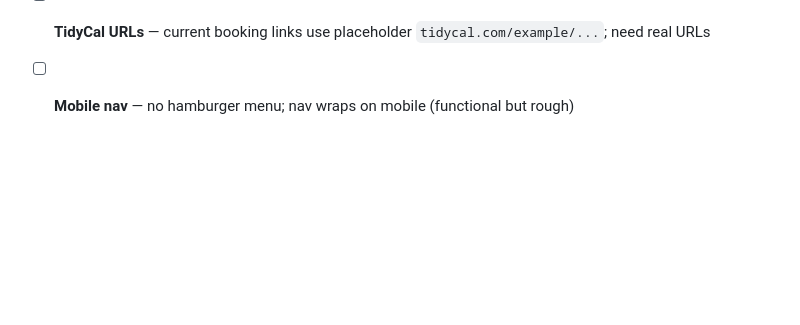
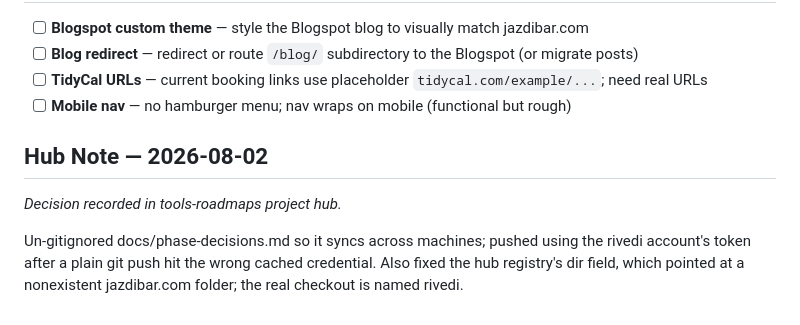
Before and after one commit to rivedi/rivedi, a Markdown page: docs/phase-decisions.md, the part around the change. Rendered like a GitHub page; blank space fills up the shorter version.

Commit message:
Hub note (tools-roadmaps): logged the gitignore fix

```diff
--- a/docs/phase-decisions.md
+++ b/docs/phase-decisions.md
@@ -65,3 +65,8 @@ Tracked in the Roadmap dashboard under the **Websites** tab (`tools-roadmaps` pr
 - [ ] **Blog redirect** — redirect or route `/blog/` subdirectory to the Blogspot (or migrate posts)
 - [ ] **TidyCal URLs** — current booking links use placeholder `tidycal.com/example/...`; need real URLs
 - [ ] **Mobile nav** — no hamburger menu; nav wraps on mobile (functional but rough)
+
+## Hub Note — 2026-08-02
+*Decision recorded in tools-roadmaps project hub.*
+
+Un-gitignored docs/phase-decisions.md so it syncs across machines; pushed using the rivedi account's token after a plain git push hit the wrong cached credential. Also fixed the hub registry's dir field, which pointed at a nonexistent jazdibar.com folder; the real checkout is named rivedi.
```
